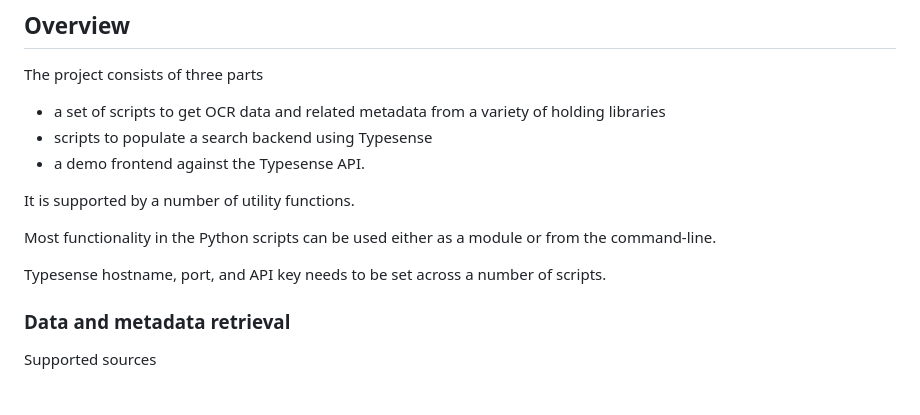
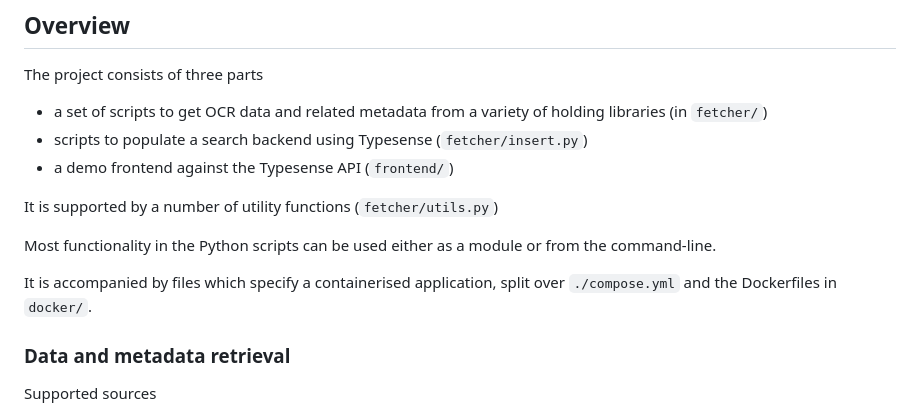
Before and after one commit to zeynepaki/tgv-prototype, a Markdown page: README.md, the part around the change. GitHub-like rendering.

```diff
--- a/README.md
+++ b/README.md
@@ -6,15 +6,15 @@ A prototype application to support TGV bid
 
 The project consists of three parts
 
-- a set of scripts to get OCR data and related metadata from a variety of holding libraries
-- scripts to populate a search backend using Typesense
-- a demo frontend against the Typesense API.
+- a set of scripts to get OCR data and related metadata from a variety of holding libraries (in `fetcher/`)
+- scripts to populate a search backend using Typesense (`fetcher/insert.py`)
+- a demo frontend against the Typesense API  (`frontend/`)
 
-It is supported by a number of utility functions.
+It is supported by a number of utility functions (`fetcher/utils.py`)
 
 Most functionality in the Python scripts can be used either as a module or from the command-line.
 
-Typesense hostname, port, and API key needs to be set across a number of scripts.
+It is accompanied by files which specify a containerised application, split over `./compose.yml` and the Dockerfiles in `docker/`.
 
 ### Data and metadata retrieval
 
```
